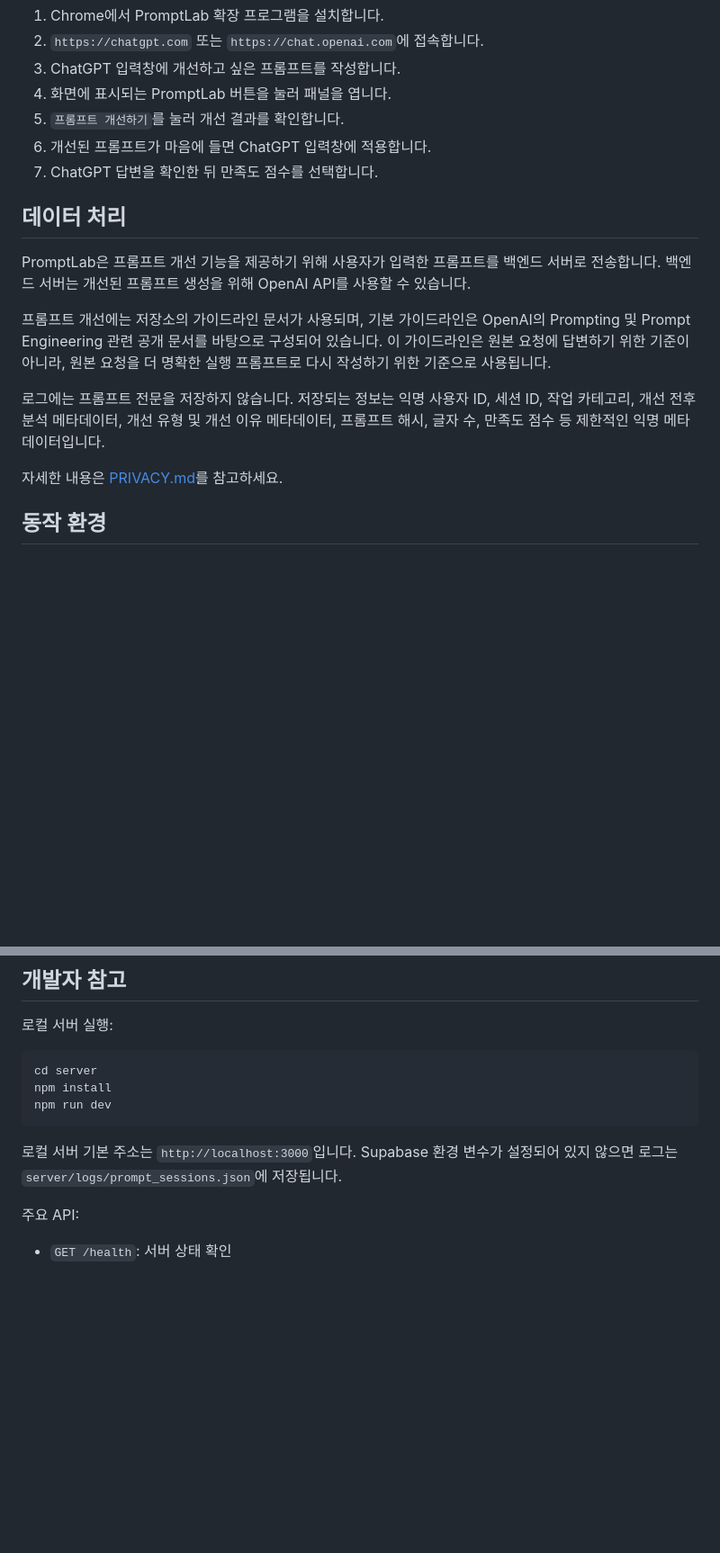
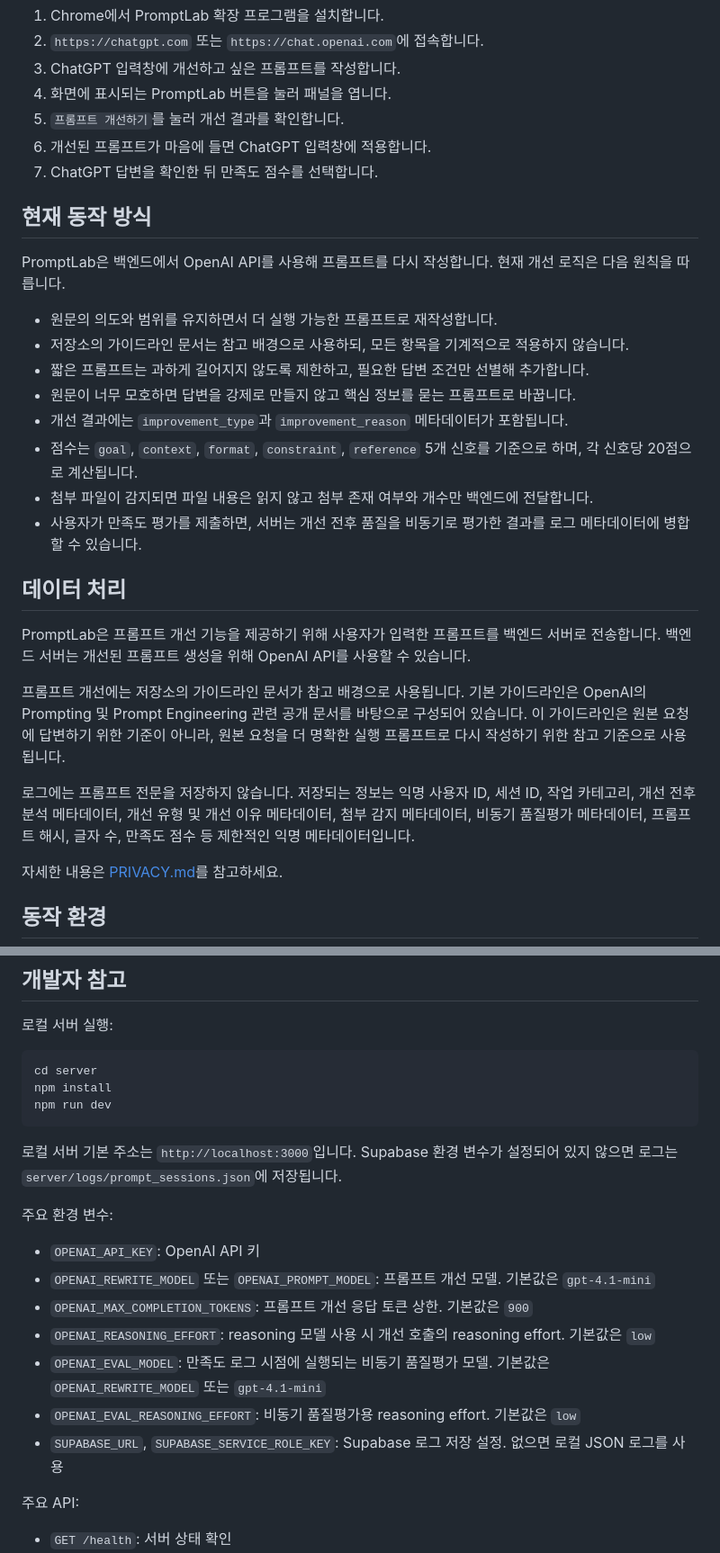
Before and after one commit to JH-9568/PromptLab-Extension, a Markdown page: README.md, 2 parts joined by grey strips. Shown at 90% size. Drawn GitHub-style; blank space fills up the shorter version.

Commit message:
Update README for current prompt workflow

````diff
--- a/README.md
+++ b/README.md
@@ -19,13 +19,26 @@ PromptLab은 ChatGPT, Gemini, Claude에서 작성한 프롬프트를 더 명확
 6. 개선된 프롬프트가 마음에 들면 ChatGPT 입력창에 적용합니다.
 7. ChatGPT 답변을 확인한 뒤 만족도 점수를 선택합니다.
 
+## 현재 동작 방식
+
+PromptLab은 백엔드에서 OpenAI API를 사용해 프롬프트를 다시 작성합니다. 현재 개선 로직은 다음 원칙을 따릅니다.
+
+- 원문의 의도와 범위를 유지하면서 더 실행 가능한 프롬프트로 재작성합니다.
+- 저장소의 가이드라인 문서는 참고 배경으로 사용하되, 모든 항목을 기계적으로 적용하지 않습니다.
+- 짧은 프롬프트는 과하게 길어지지 않도록 제한하고, 필요한 답변 조건만 선별해 추가합니다.
+- 원문이 너무 모호하면 답변을 강제로 만들지 않고 핵심 정보를 묻는 프롬프트로 바꿉니다.
+- 개선 결과에는 `improvement_type`과 `improvement_reason` 메타데이터가 포함됩니다.
+- 점수는 `goal`, `context`, `format`, `constraint`, `reference` 5개 신호를 기준으로 하며, 각 신호당 20점으로 계산됩니다.
+- 첨부 파일이 감지되면 파일 내용은 읽지 않고 첨부 존재 여부와 개수만 백엔드에 전달합니다.
+- 사용자가 만족도 평가를 제출하면, 서버는 개선 전후 품질을 비동기로 평가한 결과를 로그 메타데이터에 병합할 수 있습니다.
+
 ## 데이터 처리
 
 PromptLab은 프롬프트 개선 기능을 제공하기 위해 사용자가 입력한 프롬프트를 백엔드 서버로 전송합니다. 백엔드 서버는 개선된 프롬프트 생성을 위해 OpenAI API를 사용할 수 있습니다.
 
-프롬프트 개선에는 저장소의 가이드라인 문서가 사용되며, 기본 가이드라인은 OpenAI의 Prompting 및 Prompt Engineering 관련 공개 문서를 바탕으로 구성되어 있습니다. 이 가이드라인은 원본 요청에 답변하기 위한 기준이 아니라, 원본 요청을 더 명확한 실행 프롬프트로 다시 작성하기 위한 기준으로 사용됩니다.
+프롬프트 개선에는 저장소의 가이드라인 문서가 참고 배경으로 사용됩니다. 기본 가이드라인은 OpenAI의 Prompting 및 Prompt Engineering 관련 공개 문서를 바탕으로 구성되어 있습니다. 이 가이드라인은 원본 요청에 답변하기 위한 기준이 아니라, 원본 요청을 더 명확한 실행 프롬프트로 다시 작성하기 위한 참고 기준으로 사용됩니다.
 
-로그에는 프롬프트 전문을 저장하지 않습니다. 저장되는 정보는 익명 사용자 ID, 세션 ID, 작업 카테고리, 개선 전후 분석 메타데이터, 개선 유형 및 개선 이유 메타데이터, 프롬프트 해시, 글자 수, 만족도 점수 등 제한적인 익명 메타데이터입니다.
+로그에는 프롬프트 전문을 저장하지 않습니다. 저장되는 정보는 익명 사용자 ID, 세션 ID, 작업 카테고리, 개선 전후 분석 메타데이터, 개선 유형 및 개선 이유 메타데이터, 첨부 감지 메타데이터, 비동기 품질평가 메타데이터, 프롬프트 해시, 글자 수, 만족도 점수 등 제한적인 익명 메타데이터입니다.
 
 자세한 내용은 [PRIVACY.md](./PRIVACY.md)를 참고하세요.
 
@@ -46,6 +59,16 @@ npm run dev
 ```
 
 로컬 서버 기본 주소는 `http://localhost:3000`입니다. Supabase 환경 변수가 설정되어 있지 않으면 로그는 `server/logs/prompt_sessions.json`에 저장됩니다.
+
+주요 환경 변수:
+
+- `OPENAI_API_KEY`: OpenAI API 키
+- `OPENAI_REWRITE_MODEL` 또는 `OPENAI_PROMPT_MODEL`: 프롬프트 개선 모델. 기본값은 `gpt-4.1-mini`
+- `OPENAI_MAX_COMPLETION_TOKENS`: 프롬프트 개선 응답 토큰 상한. 기본값은 `900`
+- `OPENAI_REASONING_EFFORT`: reasoning 모델 사용 시 개선 호출의 reasoning effort. 기본값은 `low`
+- `OPENAI_EVAL_MODEL`: 만족도 로그 시점에 실행되는 비동기 품질평가 모델. 기본값은 `OPENAI_REWRITE_MODEL` 또는 `gpt-4.1-mini`
+- `OPENAI_EVAL_REASONING_EFFORT`: 비동기 품질평가용 reasoning effort. 기본값은 `low`
+- `SUPABASE_URL`, `SUPABASE_SERVICE_ROLE_KEY`: Supabase 로그 저장 설정. 없으면 로컬 JSON 로그를 사용
 
 주요 API:
 
````
Also changed, not shown: other parts of README.md (+25 -2 lines).
